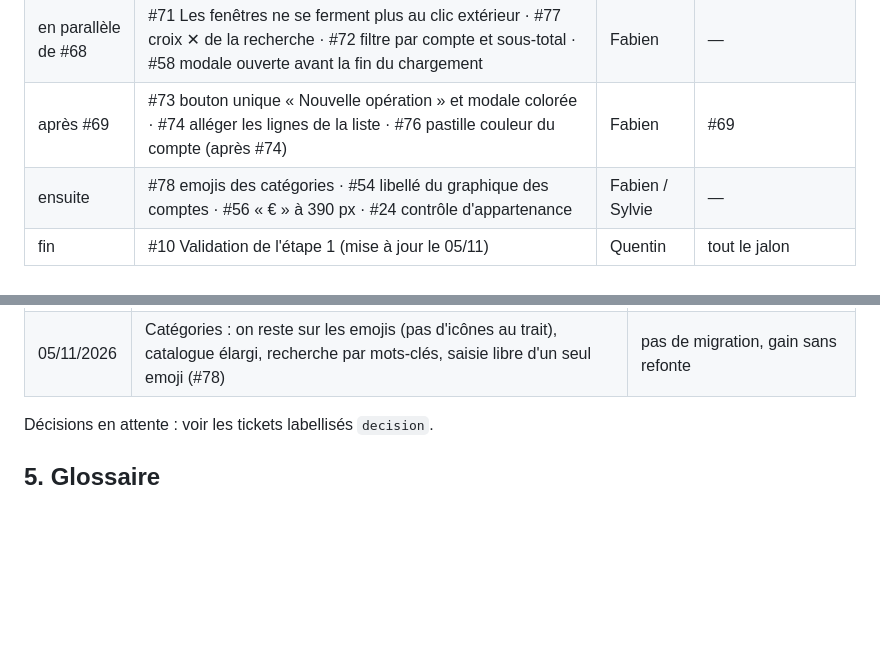
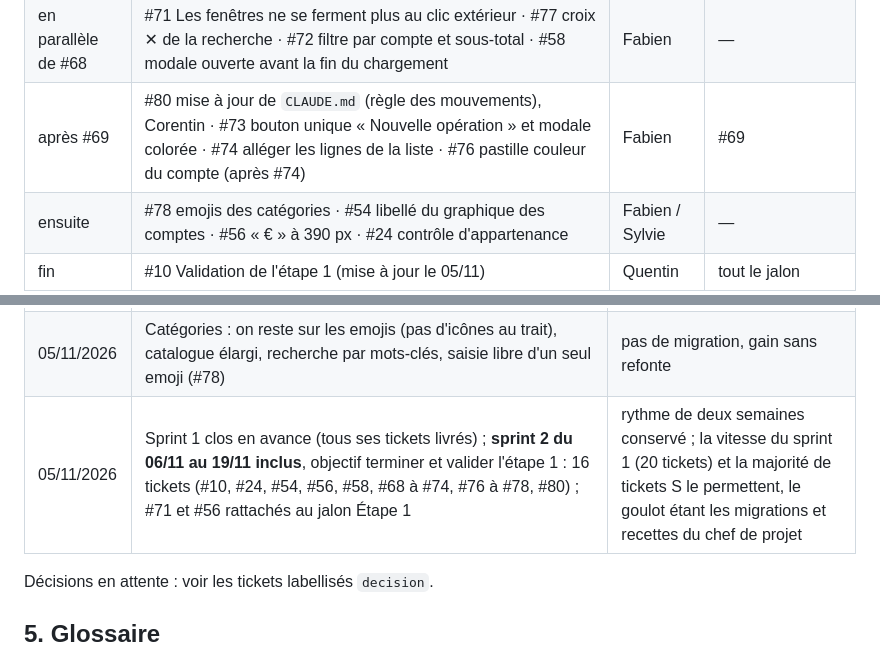
Before and after one commit to adum42/monbudget, a Markdown page: docs/PROJET.md, 2 parts joined by grey strips. Rendered like a GitHub page; blank space fills up the shorter version.

```diff
--- a/docs/PROJET.md
+++ b/docs/PROJET.md
@@ -57,7 +59,7 @@ Le chef de projet a commencé sa saisie sur la prod **au 01/11/2026**, avec les
 | 2 | #69 Retirer les mouvements et exclure des stats la catégorie « Mouvement de compte » | Fabien | #68 en prod |
 | 3 | #70 Indicateur « Mouvements de compte » en tête de la liste des transactions | Fabien | #69 |
 | en parallèle de #68 | #71 Les fenêtres ne se ferment plus au clic extérieur · #77 croix ✕ de la recherche · #72 filtre par compte et sous-total · #58 modale ouverte avant la fin du chargement | Fabien | — |
-| après #69 | #73 bouton unique « Nouvelle opération » et modale colorée · #74 alléger les lignes de la liste · #76 pastille couleur du compte (après #74) | Fabien | #69 |
+| après #69 | #80 mise à jour de `CLAUDE.md` (règle des mouvements), Corentin · #73 bouton unique « Nouvelle opération » et modale colorée · #74 alléger les lignes de la liste · #76 pastille couleur du compte (après #74) | Fabien | #69 |
 | ensuite | #78 emojis des catégories · #54 libellé du graphique des comptes · #56 « € » à 390 px · #24 contrôle d'appartenance | Fabien / Sylvie | — |
 | fin | #10 Validation de l'étape 1 (mise à jour le 05/11) | Quentin | tout le jalon |
 
@@ -272,6 +274,7 @@ Mode d'emploi complet (lancer en local, lire un échec, écrire un test) : `test
 | 05/11/2026 | Un seul bouton « + Nouvelle opération » qui ouvre la modale sur **Sortie** ; sélecteur − Sortie / + Entrée visible dès la création ; modale rouge ou verte, montant précédé de − ou + ; toutes les catégories proposées quel que soit le type (#73, maquettes validées) | les sorties sont bien plus fréquentes, éviter le mauvais bouton |
 | 05/11/2026 | Lignes de la liste des transactions allégées : plus de badge « Entrée » / « Sortie » (le montant signé et coloré suffit), plus de mention « Hors Tricount » (#74) ; pastille ● à la couleur du compte à la place du 🏦 (#76, option A préférée au liseré) | liste plus lisible |
 | 05/11/2026 | Catégories : on reste sur les emojis (pas d'icônes au trait), catalogue élargi, recherche par mots-clés, saisie libre d'un seul emoji (#78) | pas de migration, gain sans refonte |
+| 05/11/2026 | Sprint 1 clos en avance (tous ses tickets livrés) ; **sprint 2 du 06/11 au 19/11 inclus**, objectif terminer et valider l'étape 1 : 16 tickets (#10, #24, #54, #56, #58, #68 à #74, #76 à #78, #80) ; #71 et #56 rattachés au jalon Étape 1 | rythme de deux semaines conservé ; la vitesse du sprint 1 (20 tickets) et la majorité de tickets S le permettent, le goulot étant les migrations et recettes du chef de projet |
 
 Décisions en attente : voir les tickets labellisés `decision`.
 
```
Also changed, not shown: other parts of docs/PROJET.md (+5 -3 lines).
